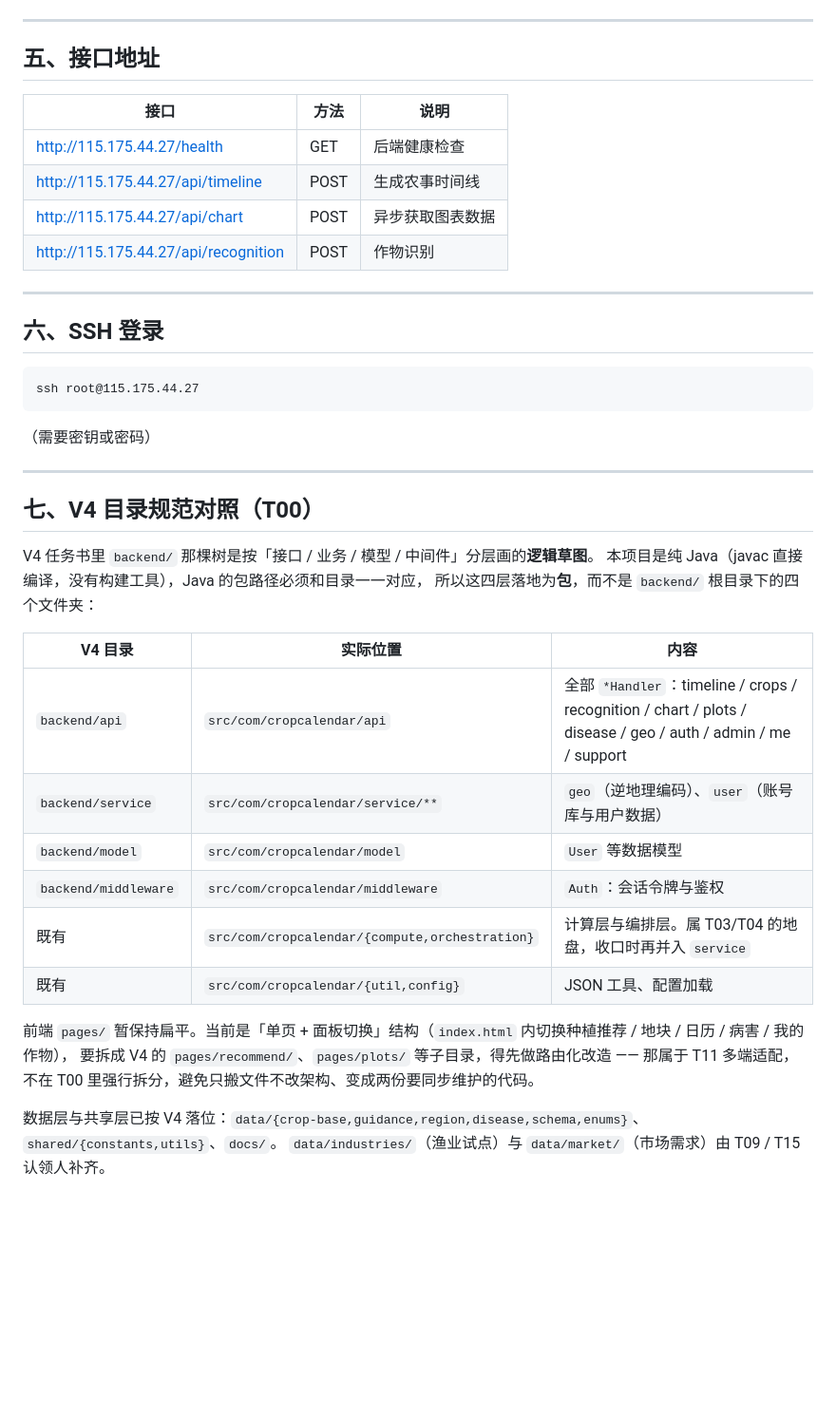
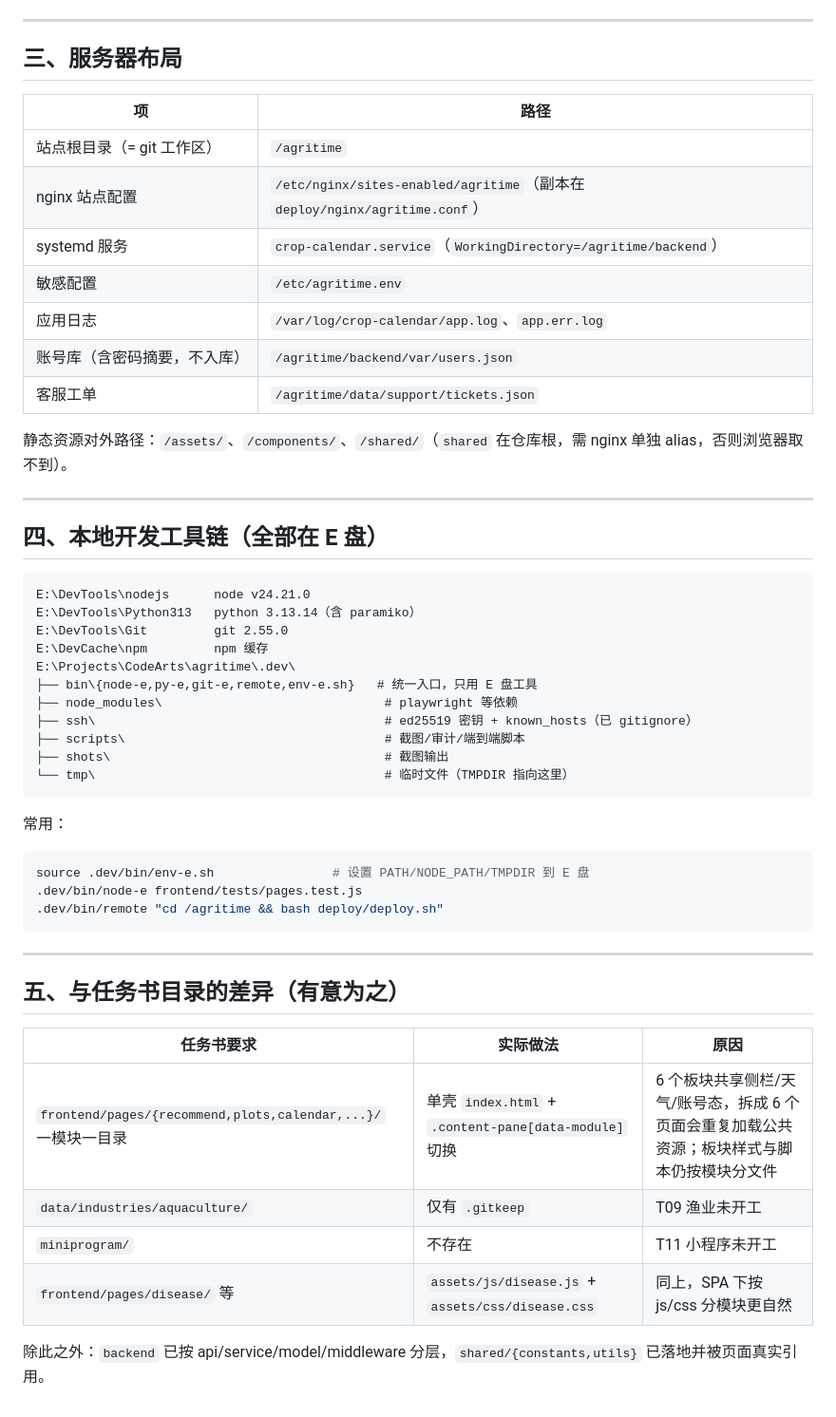
Before and after one commit to lj-tang/agritime, a Markdown page: docs/项目目录说明.md, the part around one of its changes. Shown at 95% size. GitHub-like rendering; blank space fills up the shorter version.

Commit message:
docs(T00): 重写项目目录说明，对齐当前代码
原文档还写着 /opt/crop-calendar 旧路径、13 个 java 文件、4 个接口，
与现状（/agritime、33 个 java、15 个接口、shared/utils 已落地）完全脱节。
重写为：仓库结构、接口清单、服务器布局、E 盘开发工具链，
并显式列出与任务书目录的差异及原因（SPA 不拆子目录、渔业与小程序未开工）。

````diff
--- a/docs/项目目录说明.md
+++ b/docs/项目目录说明.md
@@ -98,44 +70,55 @@
 
 ---
 
-## 五、接口地址
+## 三、服务器布局
 
-| 接口 | 方法 | 说明 |
-|------|------|------|
-| http://115.175.44.27/health | GET | 后端健康检查 |
-| http://115.175.44.27/api/timeline | POST | 生成农事时间线 |
-| http://115.175.44.27/api/chart | POST | 异步获取图表数据 |
-| http://115.175.44.27/api/recognition | POST | 作物识别 |
+| 项 | 路径 |
+|---|---|
+| 站点根目录（= git 工作区） | `/agritime` |
+| nginx 站点配置 | `/etc/nginx/sites-enabled/agritime`（副本在 `deploy/nginx/agritime.conf`） |
+| systemd 服务 | `crop-calendar.service`（`WorkingDirectory=/agritime/backend`） |
+| 敏感配置 | `/etc/agritime.env` |
+| 应用日志 | `/var/log/crop-calendar/app.log`、`app.err.log` |
+| 账号库（含密码摘要，不入库） | `/agritime/backend/var/users.json` |
+| 客服工单 | `/agritime/data/support/tickets.json` |
+
+静态资源对外路径：`/assets/`、`/components/`、`/shared/`（`shared` 在仓库根，需 nginx 单独 alias，否则浏览器取不到）。
 
 ---
 
-## 六、SSH 登录
+## 四、本地开发工具链（全部在 E 盘）
 
 ```
-ssh root@115.175.44.27
+E:\DevTools\nodejs      node v24.21.0
+E:\DevTools\Python313   python 3.13.14（含 paramiko）
+E:\DevTools\Git         git 2.55.0
+E:\DevCache\npm         npm 缓存
+E:\Projects\CodeArts\agritime\.dev\
+├── bin\{node-e,py-e,git-e,remote,env-e.sh}   # 统一入口，只用 E 盘工具
+├── node_modules\                              # playwright 等依赖
+├── ssh\                                       # ed25519 密钥 + known_hosts（已 gitignore）
+├── scripts\                                   # 截图/审计/端到端脚本
+├── shots\                                     # 截图输出
+└── tmp\                                       # 临时文件（TMPDIR 指向这里）
 ```
-（需要密钥或密码）
+
+常用：
+
+```bash
+source .dev/bin/env-e.sh                # 设置 PATH/NODE_PATH/TMPDIR 到 E 盘
+.dev/bin/node-e frontend/tests/pages.test.js
+.dev/bin/remote "cd /agritime && bash deploy/deploy.sh"
+```
 
 ---
 
-## 七、V4 目录规范对照（T00）
+## 五、与任务书目录的差异（有意为之）
 
-V4 任务书里 `backend/` 那棵树是按「接口 / 业务 / 模型 / 中间件」分层画的**逻辑草图**。
-本项目是纯 Java（javac 直接编译，没有构建工具），Java 的包路径必须和目录一一对应，
-所以这四层落地为**包**，而不是 `backend/` 根目录下的四个文件夹：
+| 任务书要求 | 实际做法 | 原因 |
+|---|---|---|
+| `frontend/pages/{recommend,plots,calendar,...}/` 一模块一目录 | 单壳 `index.html` + `.content-pane[data-module]` 切换 | 6 个板块共享侧栏/天气/账号态，拆成 6 个页面会重复加载公共资源；板块样式与脚本仍按模块分文件 |
+| `data/industries/aquaculture/` | 仅有 `.gitkeep` | T09 渔业未开工 |
+| `miniprogram/` | 不存在 | T11 小程序未开工 |
+| `frontend/pages/disease/` 等 | `assets/js/disease.js` + `assets/css/disease.css` | 同上，SPA 下按 js/css 分模块更自然 |
 
-| V4 目录 | 实际位置 | 内容 |
-| --- | --- | --- |
-| `backend/api` | `src/com/cropcalendar/api` | 全部 `*Handler`：timeline / crops / recognition / chart / plots / disease / geo / auth / admin / me / support |
-| `backend/service` | `src/com/cropcalendar/service/**` | `geo`（逆地理编码）、`user`（账号库与用户数据） |
-| `backend/model` | `src/com/cropcalendar/model` | `User` 等数据模型 |
-| `backend/middleware` | `src/com/cropcalendar/middleware` | `Auth`：会话令牌与鉴权 |
-| 既有 | `src/com/cropcalendar/{compute,orchestration}` | 计算层与编排层。属 T03/T04 的地盘，收口时再并入 `service` |
-| 既有 | `src/com/cropcalendar/{util,config}` | JSON 工具、配置加载 |
-
-前端 `pages/` 暂保持扁平。当前是「单页 + 面板切换」结构（`index.html` 内切换种植推荐 / 地块 / 日历 / 病害 / 我的作物），
-要拆成 V4 的 `pages/recommend/`、`pages/plots/` 等子目录，得先做路由化改造 —— 那属于 T11 多端适配，
-不在 T00 里强行拆分，避免只搬文件不改架构、变成两份要同步维护的代码。
-
-数据层与共享层已按 V4 落位：`data/{crop-base,guidance,region,disease,schema,enums}`、`shared/{constants,utils}`、`docs/`。
-`data/industries/`（渔业试点）与 `data/market/`（市场需求）由 T09 / T15 认领人补齐。
+除此之外：`backend` 已按 api/service/model/middleware 分层，`shared/{constants,utils}` 已落地并被页面真实引用。
````
Also changed, not shown: other parts of docs/项目目录说明.md (+57 -85 lines).
